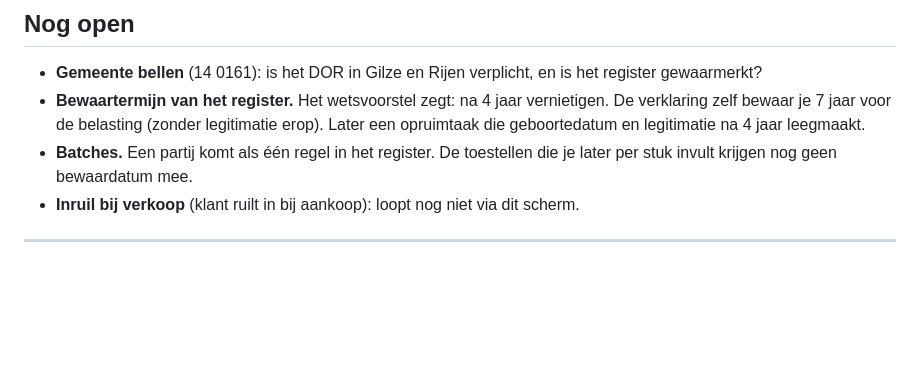
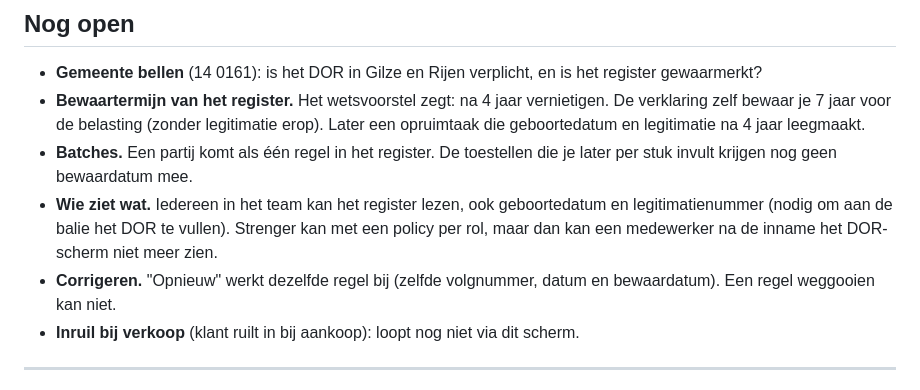
Before and after one commit to LucasRefuro/Refuro, a Markdown page: INKOOP-DOR-STAPPENPLAN.md, the part around the change. Drawn GitHub-style; blank space fills up the shorter version.

Commit message:
INKOOP-DOR-STAPPENPLAN: wie ziet wat, corrigeren via Opnieuw
Co-Authored-By: Claude Opus 5.5 <noreply@anthropic.com>

```diff
--- a/INKOOP-DOR-STAPPENPLAN.md
+++ b/INKOOP-DOR-STAPPENPLAN.md
@@ -130,6 +130,11 @@ Komt er toegang, dan wordt het een Edge Function die een registratie doorstuurt
   opruimtaak die geboortedatum en legitimatie na 4 jaar leegmaakt.
 - **Batches.** Een partij komt als één regel in het register. De toestellen die je later
   per stuk invult krijgen nog geen bewaardatum mee.
+- **Wie ziet wat.** Iedereen in het team kan het register lezen, ook geboortedatum en
+  legitimatienummer (nodig om aan de balie het DOR te vullen). Strenger kan met een policy
+  per rol, maar dan kan een medewerker na de inname het DOR-scherm niet meer zien.
+- **Corrigeren.** "Opnieuw" werkt dezelfde regel bij (zelfde volgnummer, datum en
+  bewaardatum). Een regel weggooien kan niet.
 - **Inruil bij verkoop** (klant ruilt in bij aankoop): loopt nog niet via dit scherm.
 
 ---
```
